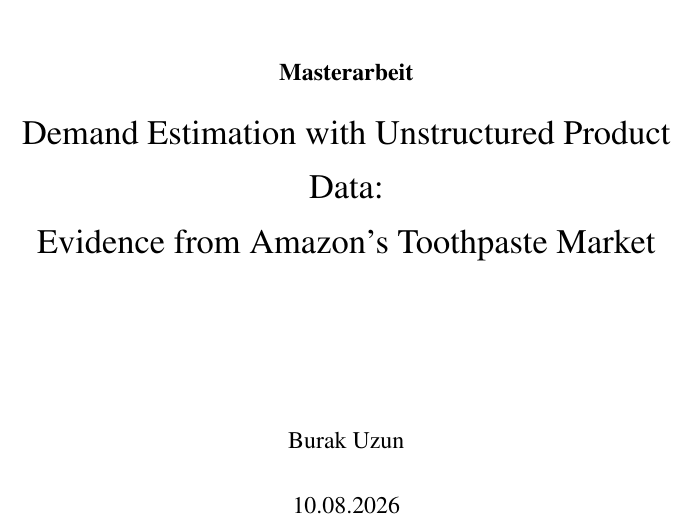
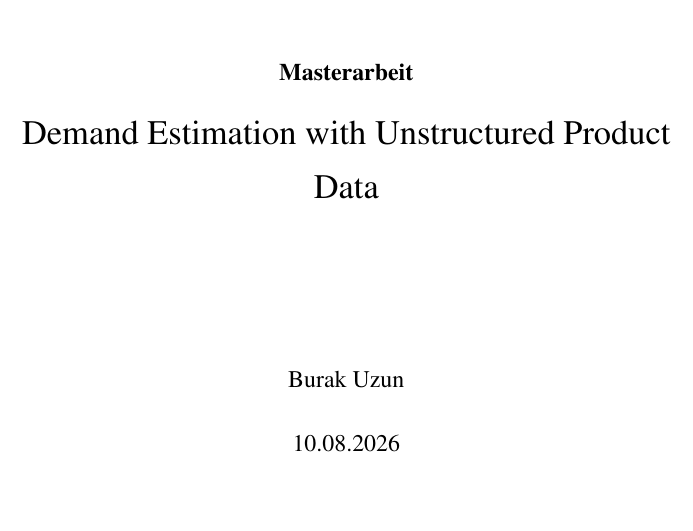
Before and after one commit to brkuzn/clip-amazon-toothpaste-market, a LaTeX thesis (thesis/template.tex, which reads thesis/Titelseite.inc): part of page 1 of 9, cut so that both start at the same text. Compiled offline with pdfLaTeX.

Commit message:
Set the cover page to the registered thesis title
The examinations office found the cover title differed from the registered
one. The subtitle is removed from thesis/Titelseite.inc, which is what the
Oldenburg template actually prints; the \title macro and pdftitle already
carried the registered form.

Cover now reads: Demand Estimation with Unstructured Product Data

```diff
--- a/thesis/Titelseite.inc
+++ b/thesis/Titelseite.inc
@@ -16,8 +16,7 @@
 {\begin{minipage}[t]{12cm}
 \centering
 \Large
-Demand Estimation with Unstructured Product Data:\\
-Evidence from Amazon's Toothpaste Market
+Demand Estimation with Unstructured Product Data
 \end{minipage}}\\
 \vspace{3cm}
 Burak Uzun\\
--- a/thesis/template.tex
+++ b/thesis/template.tex
@@ -108,7 +108,7 @@
 \ofoot*{\pagemark}
 
 % Arbeitsbeschreibung
-\title{Demand Estimation with Unstructured Product Data: Evidence from Amazon's Toothpaste Market}
+\title{Demand Estimation with Unstructured Product Data}
 \author{Burak Uzun}
 \date{\today}
 
```
Also changed, not shown: Demand_Estimation_with_Unstructured_Product_Data_UzunBurak_2026.pdf.
